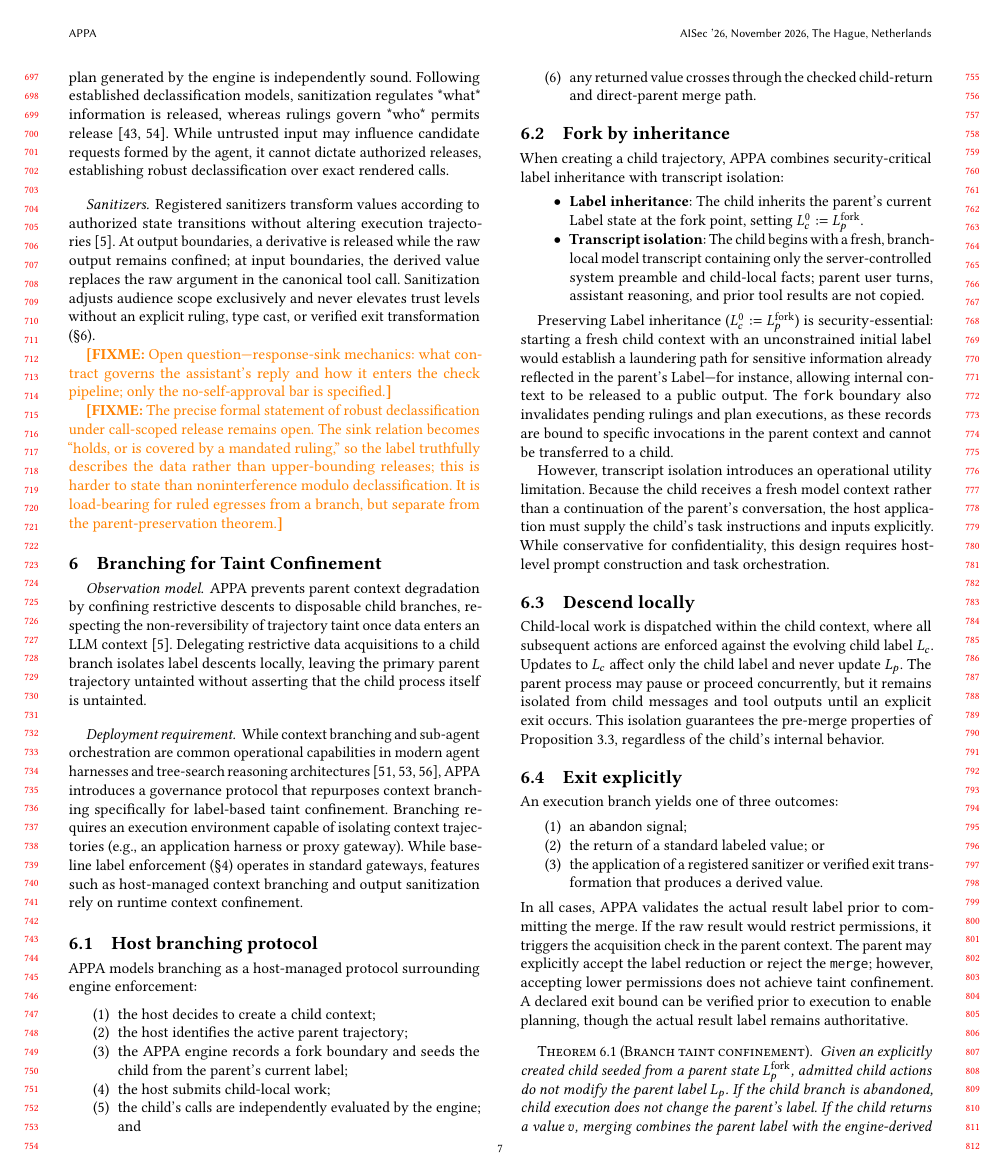
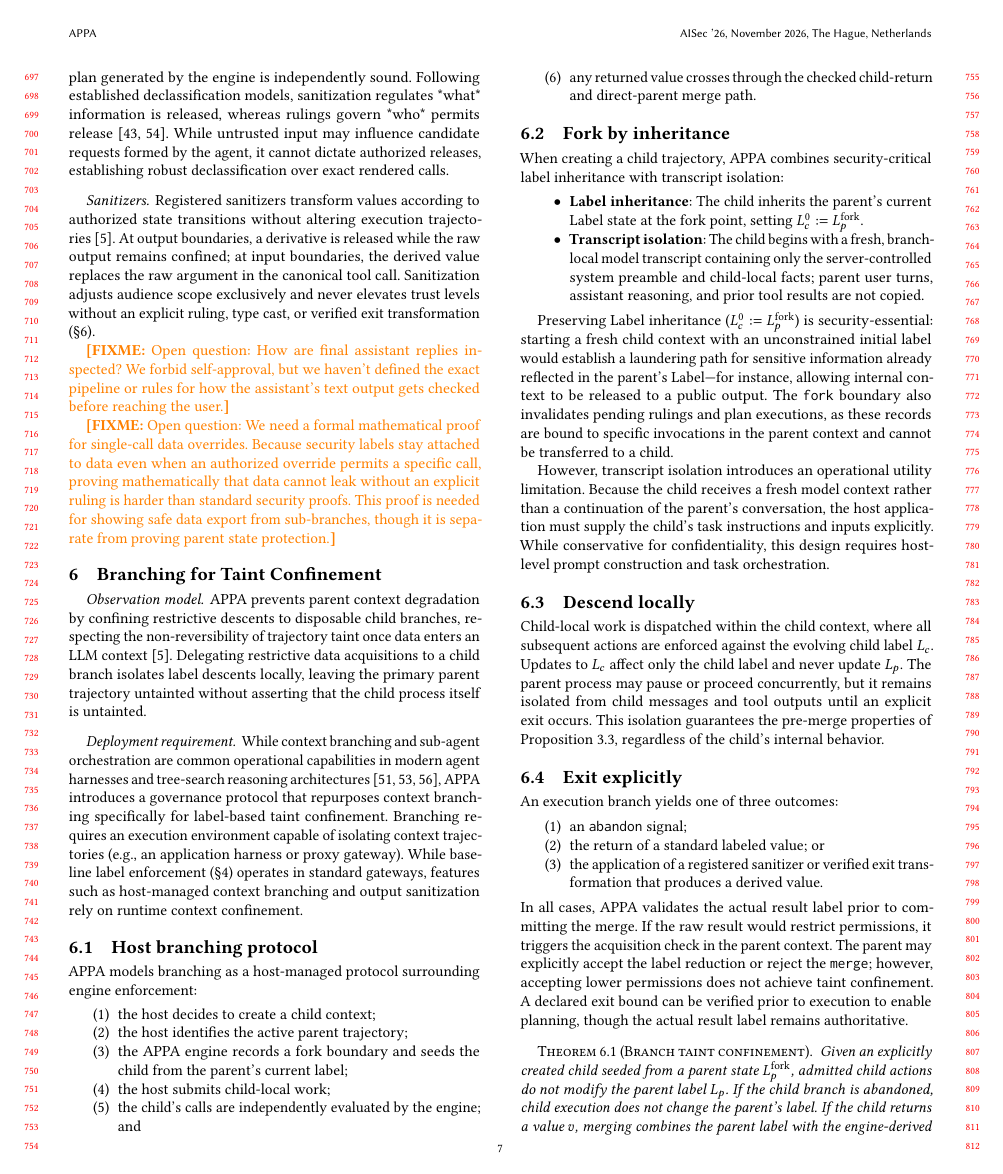
Before and after one commit to archestra-ai/OpenAPPA, a LaTeX paper (paper/appa.tex, which reads paper/sections/05-rulings.tex): page 7 of 11. Compiled offline with pdfLaTeX.

Commit message:
fixmes in human language

```diff
--- a/paper/sections/05-rulings.tex
+++ b/paper/sections/05-rulings.tex
@@ -25,6 +25,6 @@ Authorities evaluate the engine's canonical representation of a tool call, elimi
 \paragraph{Sanitizers.}
 Registered sanitizers transform values according to authorized state transitions without altering execution trajectories~\cite{caiGhostAgentRedefining2026}. At output boundaries, a derivative is released while the raw output remains confined; at input boundaries, the derived value replaces the raw argument in the canonical tool call. Sanitization adjusts audience scope exclusively and never elevates trust levels without an explicit ruling, type cast, or verified exit transformation (\S\ref{sec:branching}).
 
-\fixme{Open question---response-sink mechanics: what contract governs the assistant's reply and how it enters the check pipeline; only the no-self-approval bar is specified.}
+\fixme{Open question: How are final assistant replies inspected? We forbid self-approval, but we haven't defined the exact pipeline or rules for how the assistant's text output gets checked before reaching the user.}
 
-\fixme{The precise formal statement of robust declassification under call-scoped release remains open. The sink relation becomes ``holds, or is covered by a mandated ruling,'' so the label truthfully describes the data rather than upper-bounding releases; this is harder to state than noninterference modulo declassification. It is load-bearing for ruled egresses from a branch, but separate from the parent-preservation theorem.}
+\fixme{Open question: We need a formal mathematical proof for single-call data overrides. Because security labels stay attached to data even when an authorized override permits a specific call, proving mathematically that data cannot leak without an explicit ruling is harder than standard security proofs. This proof is needed for showing safe data export from sub-branches, though it is separate from proving parent state protection.}
```
